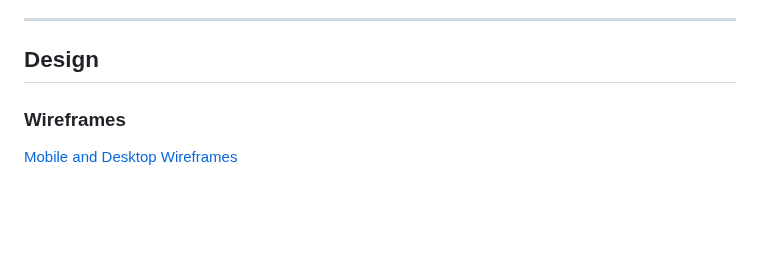
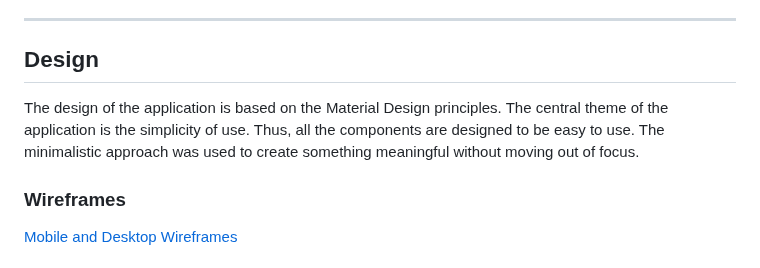
Before and after one commit to IuliiaKonovalova/revolutionising-finance-hackathon, a Markdown page: README.md, the part around the change. GitHub-like rendering; blank space fills up the shorter version.

Commit message:
Add design approach description

```diff
--- a/README.md
+++ b/README.md
@@ -111,6 +111,8 @@ Travelling enthusiasts and individuals that want to be able to find out more abo
 - [GoFullPage](https://gofullpage.com/): for allowing to create free full web page screenshots;
 ---
 ## Design
+
+The design of the application is based on the Material Design principles. The central theme of the application is the simplicity of use. Thus, all the components are designed to be easy to use. The minimalistic approach was used to create something meaningful without moving out of focus.
 
 ### Wireframes
 
```
